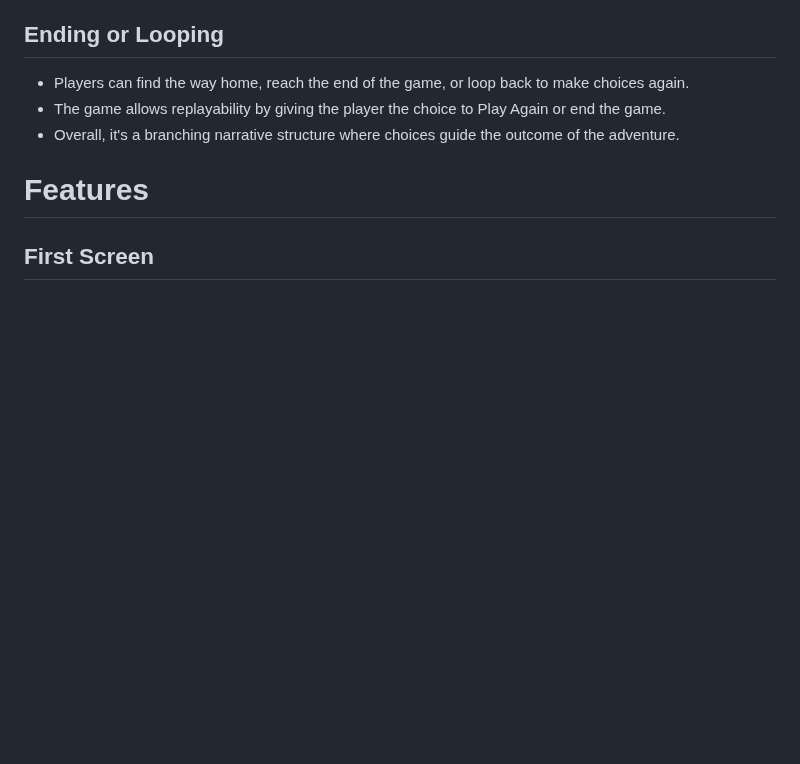
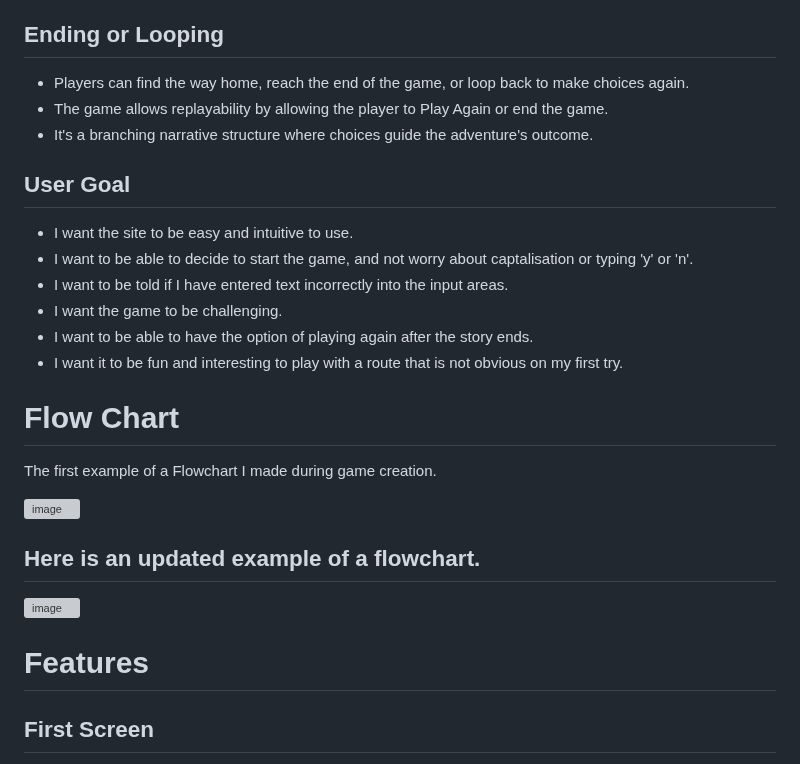
Before and after one commit to Angela-Sin/Alice-in-Wonderland-PP3, a Markdown page: README.md, the part around one of its changes. Drawn GitHub-style; blank space fills up the shorter version; grey boxes are pictures that could not be loaded.

```diff
--- a/README.md
+++ b/README.md
@@ -83,8 +44,32 @@ The first example of a Flowchart I made during game creation.
 
 
 - Players can find the way home, reach the end of the game, or loop back to make choices again.
-- The game allows replayability by giving the player the choice to Play Again or end the game.
-- Overall, it's a branching narrative structure where choices guide the outcome of the adventure.
+- The game allows replayability by allowing the player to Play Again or end the game.
+- It's a branching narrative structure where choices guide the adventure's outcome.
+
+## User Goal
+
+
+- I want the site to be easy and intuitive to use.
+- I want to be able to decide to start the game, and not worry about captalisation or typing 'y' or 'n'.
+- I want to be told if I have entered text incorrectly into the input areas.
+- I want the game to be challenging.
+- I want to be able to have the option of playing again after the story ends.
+- I want it to be fun and interesting to play with a route that is not obvious on my first try.
+
+
+# Flow Chart
+
+
+The first example of a Flowchart I made during game creation.
+
+![image](https://github.com/user-attachments/assets/fd277389-d1d3-4c1b-afb2-4abd5e4a8fa9)
+
+## Here is an updated example of a flowchart.
+
+
+![image](https://github.com/user-attachments/assets/7cca21e6-233a-4f7d-963b-25f7f6955c3b)
+
 
 # Features
 
```
Also changed, not shown: other parts of README.md (+1 -39 lines).
